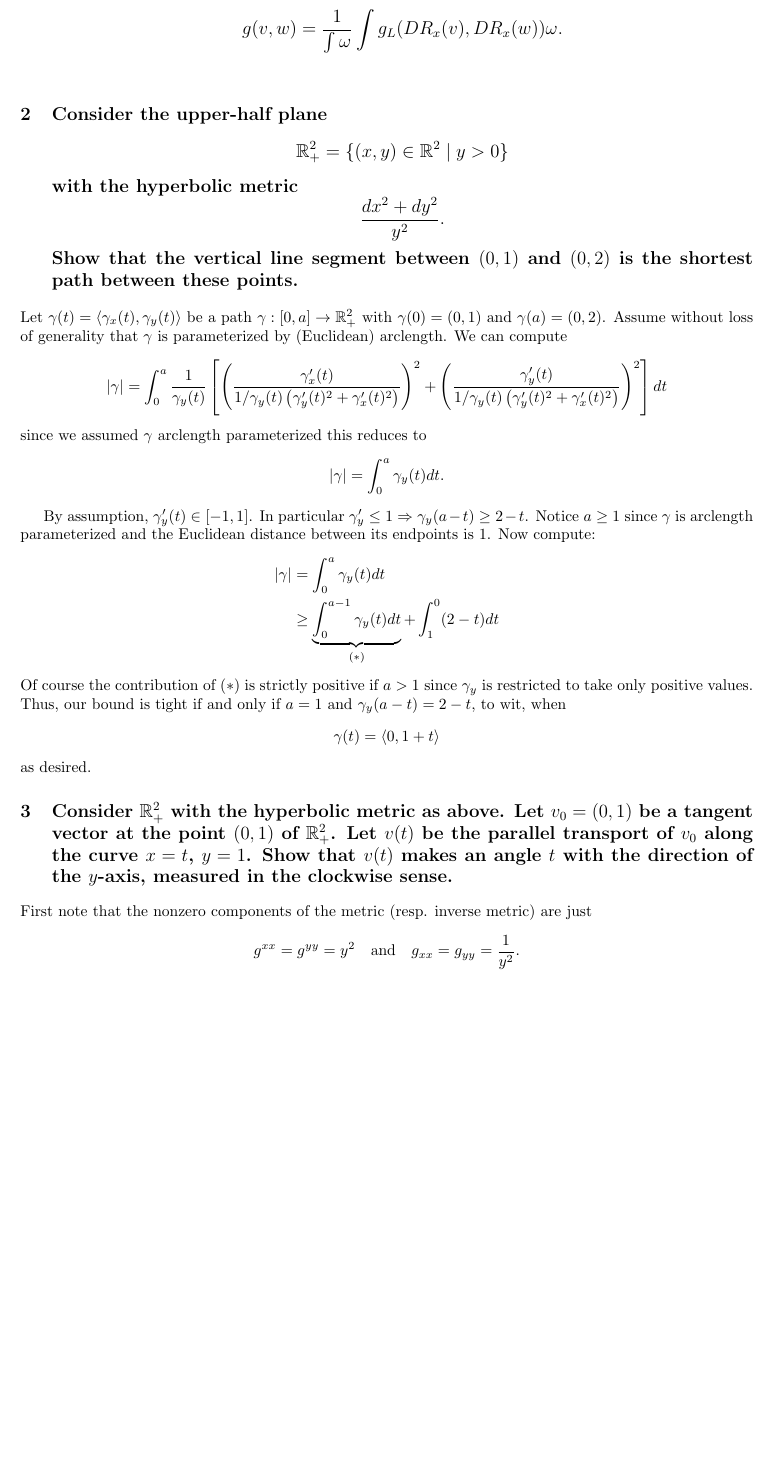
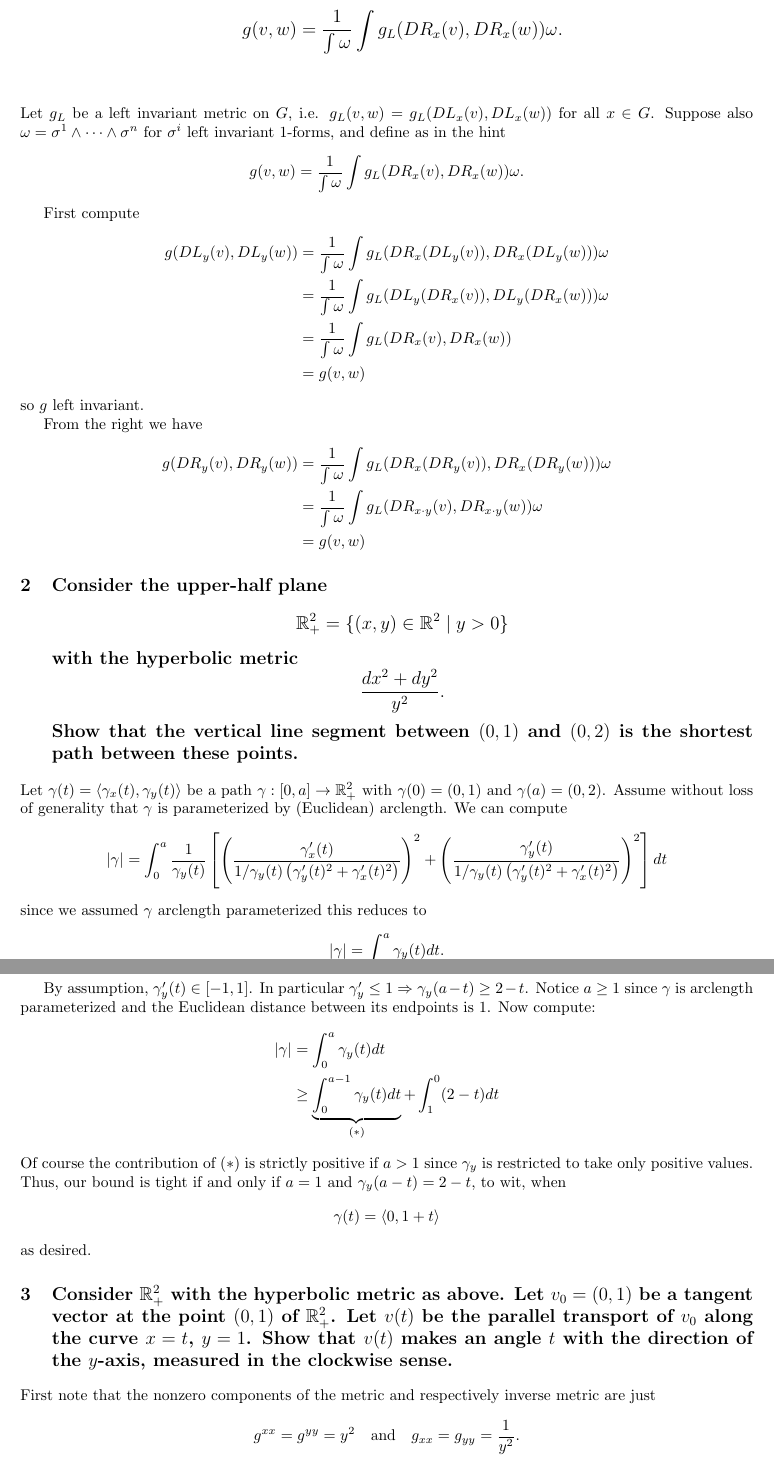
Before and after one commit to frrad/differential-geometry-2013, a LaTeX problem sheet (hw1solutions.tex): part of page 1 of 2 before the commit and two parts of pages 1 and 2 of 3 after it, the two joined at a grey line, cut so that both start at the same text, the shorter picture padded with empty space. Compiled offline with pdfLaTeX.

Commit message:
exercise 1

```diff
--- a/hw1solutions.tex
+++ b/hw1solutions.tex
@@ -57,7 +56,18 @@
 \lhead{Frederick Robinson}
 \rhead{Differential Geometry: Homework 1}
 
-\section{Let $G$ be a compact Lie group. Show that $G$ admits a bi-invariant metric, i.e., both right and left translations are isometries. \hint{Fix a left invariant metric $g_L$ and a volume form $\omega - \sigma^1 \wedge \cdots \wedge \sigma^n$ where $\sigma^i$ are left invariant 1-forms. Then define $g$ as the average over right translations: $$g(v,w) = \frac{1}{\int \omega} \int g_L (DR_x (v) , DR_x(w)) \omega.$$}}
+\section{Let $G$ be a compact Lie group. Show that $G$ admits a bi-invariant metric, i.e., both right and left translations are isometries. \hint{Fix a left invariant metric $g_L$ and a volume form $\omega = \sigma^1 \wedge \cdots \wedge \sigma^n$ where $\sigma^i$ are left invariant 1-forms. Then define $g$ as the average over right translations: $$g(v,w) = \frac{1}{\int \omega} \int g_L (DR_x (v) , DR_x(w)) \omega.$$}}
+
+Let $g_L$ be a left invariant metric on $G$, i.e. $g_L(v,w) = g_L(DL_x (v) , DL_x(w) ) $ for all $x \in G$. Suppose also $ \omega = \sigma^1 \wedge \cdots \wedge \sigma^n$ for  $\sigma^i$   left invariant 1-forms, and define as in the hint
+\[g(v,w) = \frac{1}{\int \omega} \int g_L (DR_x (v) , DR_x(w)) \omega.\]
+
+First compute
+\begin{align*}g( DL_y(v),DL_y(w)) &= \frac{1}{\int \omega} \int g_L (DR_x (DL_y(v)) , DR_x(DL_y(w))) \omega \\ &= \frac{1}{\int \omega} \int g_L (DL_y(DR_x (v)) , DL_y(DR_x(w))) \omega\\ &= \frac{1}{\int \omega} \int g_L ( DR_x (v) ,DR_x(w)) \\&= g(v,w) \end{align*}
+so $g$ left invariant.
+
+From the right we have
+\begin{align*}g( DR_y(v),DR_y(w)) &= \frac{1}{\int \omega} \int g_L (DR_x (DR_y(v)) , DR_x(DR_y(w))) \omega \\ &= \frac{1}{\int \omega} \int g_L (DR_{x \cdot y}(v) , DR_{x\cdot y}(w)) \omega\\ &= g(v,w)  \end{align*}
+
 
 \section{Consider the upper-half plane $$\R^2_+  = \{ (x,y) \in \R^2 \mid y > 0 \}$$ with the hyperbolic metric $$\frac{dx^2 + dy^2}{y^2}.$$ Show that  the vertical line segment between $(0,1)$ and $(0,2)$ is the shortest path between these points.}
 
@@ -74,7 +84,7 @@ as desired.
 
 \section{Consider $\R_+^2$ with the hyperbolic metric as above. Let $v_0 = (0,1)$ be a tangent vector at the point $(0,1)$ of $\R_+^2$. Let $v(t)$ be the parallel transport of $v_0$ along the curve $x=t$, $y=1$. Show that $v(t)$ makes an angle $t$ with the direction of the $y$-axis, measured in the clockwise sense.}
 
-First note that the nonzero components of the metric (resp. inverse metric) are just
+First note that the nonzero components of the metric and respectively inverse metric are just
 \[ g^{xx} = g^{yy} = y^2 \quad \mbox{and} \quad g_{xx} = g_{yy} = \frac{1}{y^2}.\]
 We can therefore reduce the expression for Christoffel symbols
 \[ \xt{m}{ij} = \frac{1}{2} \sum_k \left( \frac{\del}{\del x_i } g_{jk} + \frac{\del}{\del x_j}g_{ki} - \frac{\del}{\del x_k} g_{ij} \right) g^{km} = \frac{y^2}{2}  \left( \frac{\del}{\del x_i } g_{jm} + \frac{\del}{\del x_j}g_{mi} - \frac{\del}{\del x_m} g_{ij} \right)\]
```
Also changed, not shown: hw1solutions.pdf, hw1solutions.tex (3 more changed lines).
